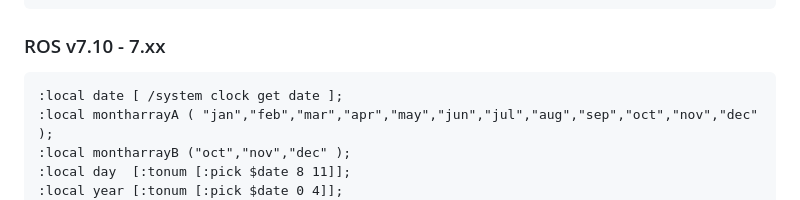
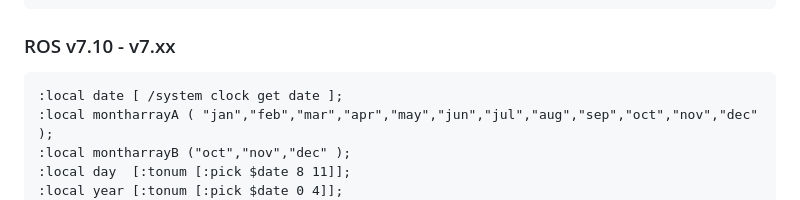
Before and after one commit to laksa19/laksa19.github.io, a Markdown page: md/blog/autoremove-report.md, the part around the change. GitHub-like rendering.

````diff
--- a/md/blog/autoremove-report.md
+++ b/md/blog/autoremove-report.md
@@ -47,7 +47,7 @@ Buat scheduler `System --> Scheduler` dengan
 ```
 
 
-### ROS v7.10 - 7.xx
+### ROS v7.10 - v7.xx
 ```
 :local date [ /system clock get date ];
 :local montharrayA ( "jan","feb","mar","apr","may","jun","jul","aug","sep","oct","nov","dec" );
````
